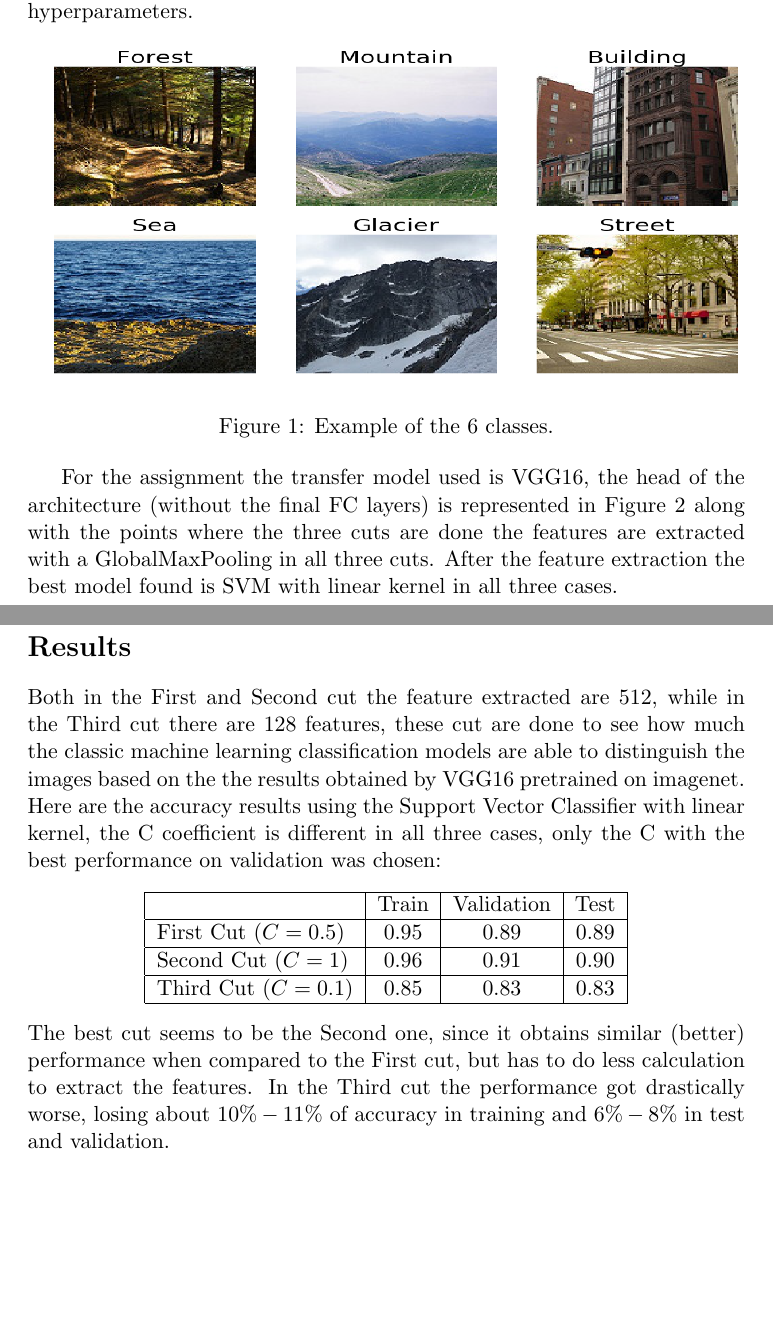
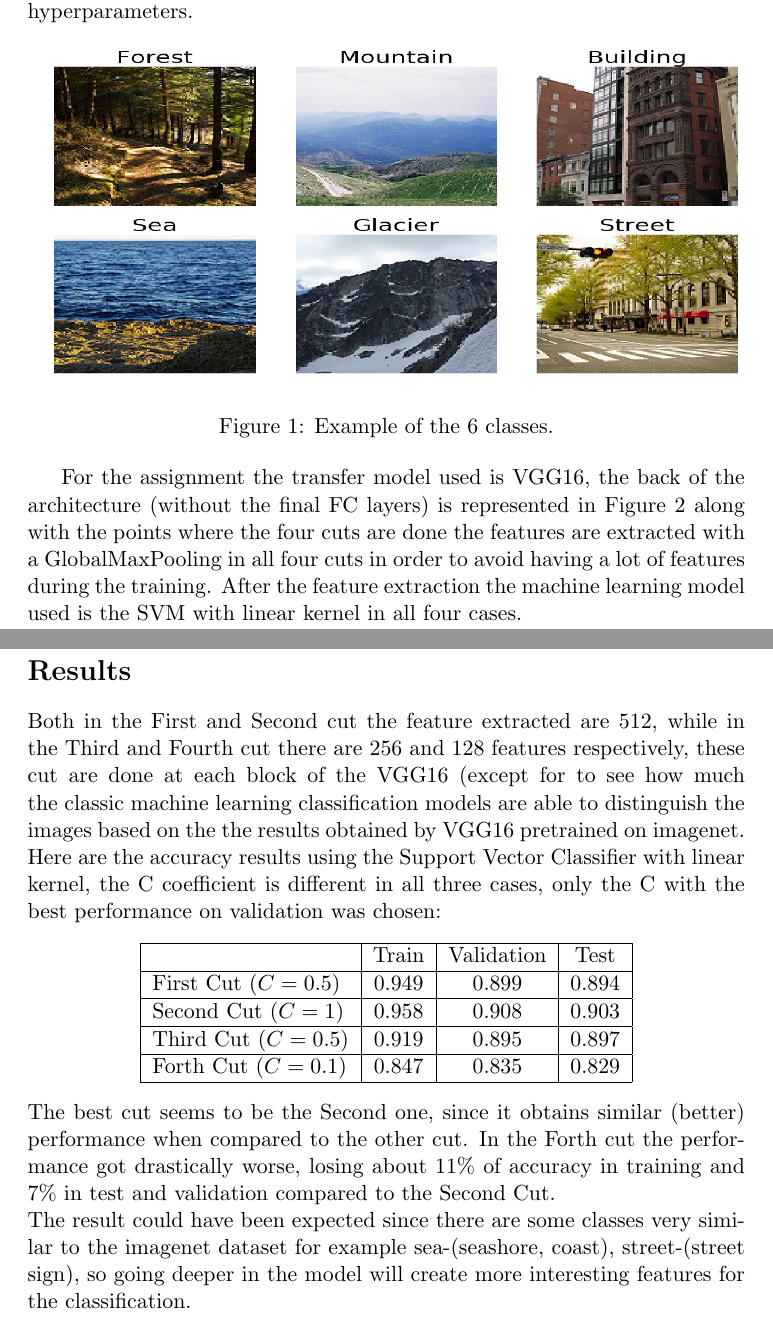
Before and after one commit to pkasela/SecondYear-Assignments, a LaTeX problem sheet (Assignment4/report.tex): two parts of pages 1 and 2 of 2, joined at a grey line, cut so that both start at the same text, the shorter picture padded with empty space. Compiled offline with pdfLaTeX.

Commit message:
A4 Made progress

```diff
--- a/Assignment4/report.tex
+++ b/Assignment4/report.tex
@@ -21,8 +21,8 @@ The dataset consists of images ($150\times150$) with 6 classes: Forest, Mountain
   \label{fig:example}
 \end{figure}
 
-For the assignment the transfer model used is VGG16, the head of the architecture (without the final FC layers) is represented in Figure \ref{fig:VGG16} along with the points where the three cuts are done the features are extracted with a GlobalMaxPooling in all three cuts.
-After the feature extraction the best model found is SVM with linear kernel in all three cases.
+For the assignment the transfer model used is VGG16, the back of the architecture (without the final FC layers) is represented in Figure \ref{fig:VGG16} along with the points where the four cuts are done the features are extracted with a GlobalMaxPooling in all four cuts in order to avoid having a lot of features during the training.
+After the feature extraction the machine learning model used is the SVM with linear kernel in all four cases.
 \begin{figure}[!h]
   \centering
   \includegraphics[width=\linewidth, height=5cm]{imgs/VGG16.png}
@@ -31,21 +31,25 @@ After the feature extraction the best model found is SVM with linear kernel in a
 \end{figure}
 
 \section*{Results}
-Both in the First and Second cut the feature extracted are 512, while in the Third cut there are 128 features, these cut are done to see how much the classic machine learning classification models are able to distinguish the images based on the the results obtained by VGG16 pretrained on imagenet.\\
+Both in the First and Second cut the feature extracted are 512, while in the Third and Fourth cut there are 256 and 128 features respectively, these cut are done at each block of the VGG16 (except for  to see how much the classic machine learning classification models are able to distinguish the images based on the the results obtained by VGG16 pretrained on imagenet.\\
 Here are the accuracy results using the Support Vector Classifier with linear kernel, the C coefficient is different in all three cases, only the C with the best performance on validation was chosen:
 \begin{center}
   \begin{tabular}{|l|c|c|c|}
     \hline
     & Train & Validation & Test\\
     \hline
-    First Cut $(C=0.5)$ & 0.95 & 0.89 & 0.89\\
+    First Cut $(C=0.5)$ & 0.949 & 0.899 & 0.894\\
     \hline
-    Second Cut $(C=1)$ & 0.96 & 0.91 & 0.90\\
+    Second Cut $(C=1)$ & 0.958 & 0.908 & 0.903\\
     \hline
-    Third Cut $(C=0.1)$ & 0.85 & 0.83 & 0.83\\
+    Third Cut $(C=0.5)$ & 0.919 & 0.895 & 0.897\\
+    \hline
+    Forth Cut $(C=0.1)$ & 0.847 & 0.835 & 0.829\\
     \hline
   \end{tabular}
 \end{center}
-The best cut seems to be the Second one, since it obtains similar (better) performance when compared to the First cut, but has to do less calculation to extract the features. In the Third cut the performance got drastically worse, losing about $10\%-11\%$ of accuracy in training and $6\%-8\%$ in test and validation.
+The best cut seems to be the Second one, since it obtains similar (better) performance when compared to the other cut. In the Forth cut the performance got drastically worse, losing about $11\%$ of accuracy in training and $7\%$ in test and validation compared to the Second Cut.\\
+The result could have been expected since there are some classes very similar to the imagenet dataset for example sea-(seashore, coast), street-(street sign), so going deeper in the model will create more interesting features for the classification.
+
 
 \end{document}
```
Also changed, not shown: Assignment4/imgs/VGG16.png, Assignment4/report.pdf, 1 other file.
